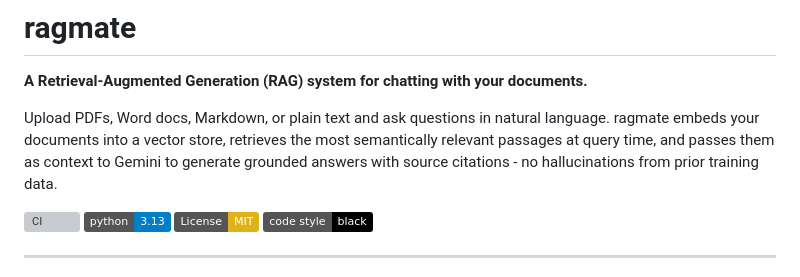
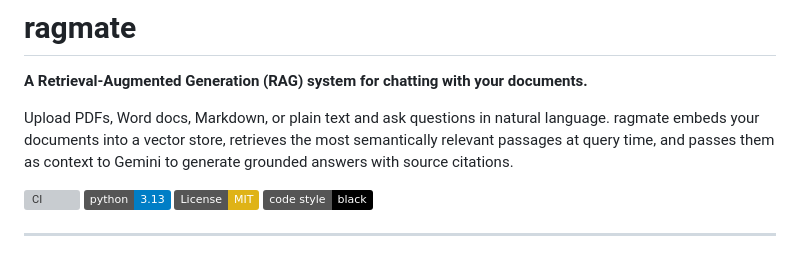
Before and after one commit to rajeshsub/ragmate, a Markdown page: README.md, the part around the change. Rendered like a GitHub page; badges without logos; grey boxes are pictures that could not be loaded.

Commit message:
Update README to remove hallucination reference
Removed mention of hallucinations from the description.

```diff
--- a/README.md
+++ b/README.md
@@ -2,7 +2,7 @@
 
 **A Retrieval-Augmented Generation (RAG) system for chatting with your documents.**
 
-Upload PDFs, Word docs, Markdown, or plain text and ask questions in natural language. ragmate embeds your documents into a vector store, retrieves the most semantically relevant passages at query time, and passes them as context to Gemini to generate grounded answers with source citations - no hallucinations from prior training data.
+Upload PDFs, Word docs, Markdown, or plain text and ask questions in natural language. ragmate embeds your documents into a vector store, retrieves the most semantically relevant passages at query time, and passes them as context to Gemini to generate grounded answers with source citations.
 
 [![CI](https://github.com/rajeshsub/ragmate/actions/workflows/ci.yml/badge.svg)](https://github.com/rajeshsub/ragmate/actions/workflows/ci.yml)
 [![Python 3.13](https://img.shields.io/badge/python-3.13-blue.svg)](https://www.python.org/downloads/)
```
